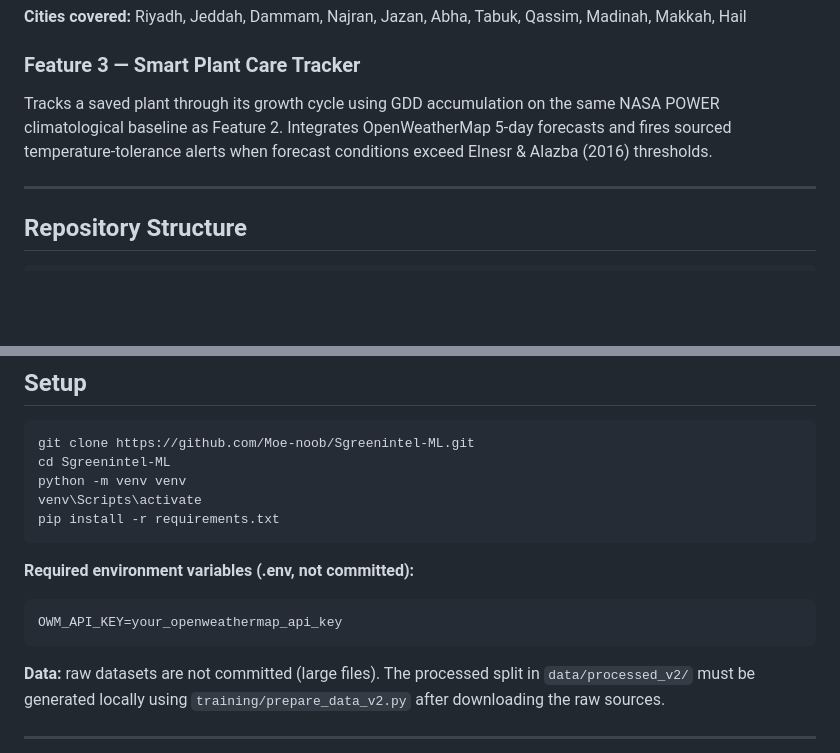
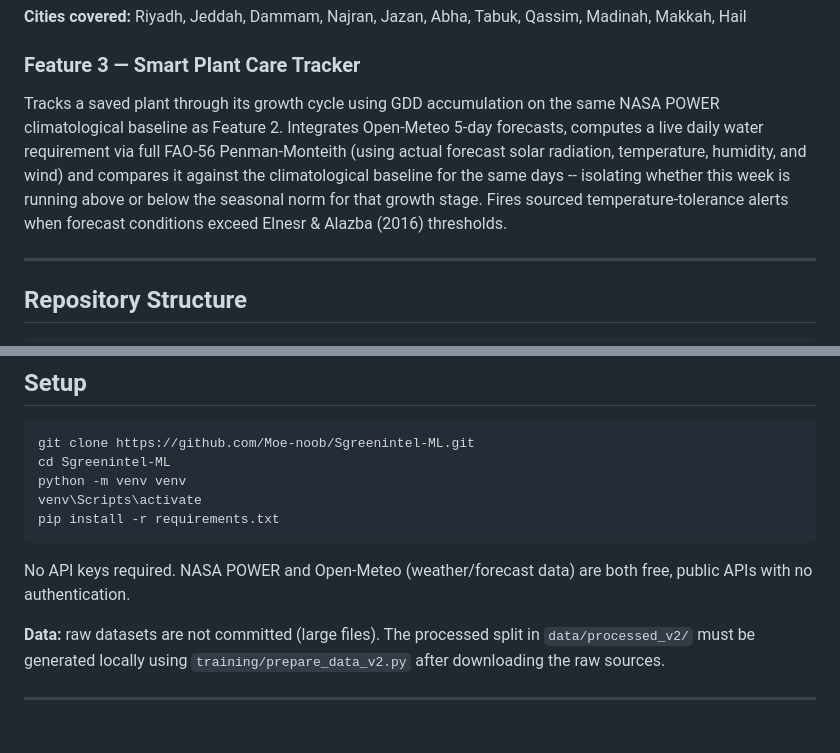
Before and after one commit to Moe-noob/Sgreenintel-ML, a Markdown page: README.md, 2 parts joined by grey strips. Rendered like a GitHub page; blank space fills up the shorter version.

Commit message:
Update README: Open-Meteo replaces OpenWeatherMap, no API keys required

````diff
--- a/README.md
+++ b/README.md
@@ -23,7 +23,7 @@ Planting-date simulation for 11 Saudi cities using FAO-56 Penman-Monteith evapot
 **Cities covered:** Riyadh, Jeddah, Dammam, Najran, Jazan, Abha, Tabuk, Qassim, Madinah, Makkah, Hail
 
 ### Feature 3 — Smart Plant Care Tracker
-Tracks a saved plant through its growth cycle using GDD accumulation on the same NASA POWER climatological baseline as Feature 2. Integrates OpenWeatherMap 5-day forecasts and fires sourced temperature-tolerance alerts when forecast conditions exceed Elnesr & Alazba (2016) thresholds.
+Tracks a saved plant through its growth cycle using GDD accumulation on the same NASA POWER climatological baseline as Feature 2. Integrates Open-Meteo 5-day forecasts, computes a live daily water requirement via full FAO-56 Penman-Monteith (using actual forecast solar radiation, temperature, humidity, and wind) and compares it against the climatological baseline for the same days -- isolating whether this week is running above or below the seasonal norm for that growth stage. Fires sourced temperature-tolerance alerts when forecast conditions exceed Elnesr & Alazba (2016) thresholds.
 
 ---
 
@@ -103,10 +103,7 @@ venv\Scripts\activate
 pip install -r requirements.txt
 ```
 
-**Required environment variables (.env, not committed):**
-```
-OWM_API_KEY=your_openweathermap_api_key
-```
+No API keys required. NASA POWER and Open-Meteo (weather/forecast data) are both free, public APIs with no authentication.
 
 **Data:** raw datasets are not committed (large files). The processed split in `data/processed_v2/` must be generated locally using `training/prepare_data_v2.py` after downloading the raw sources.
 
````
